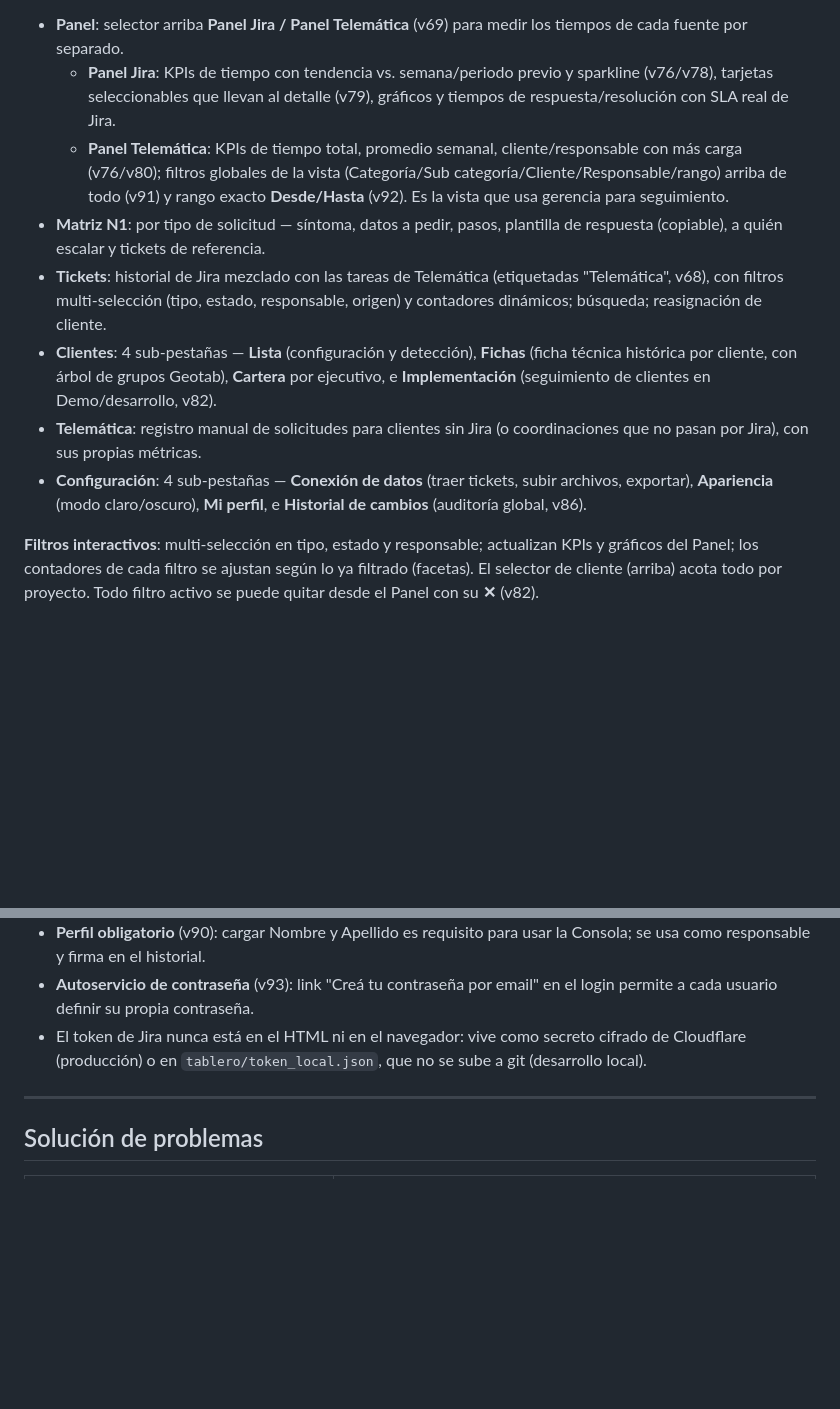
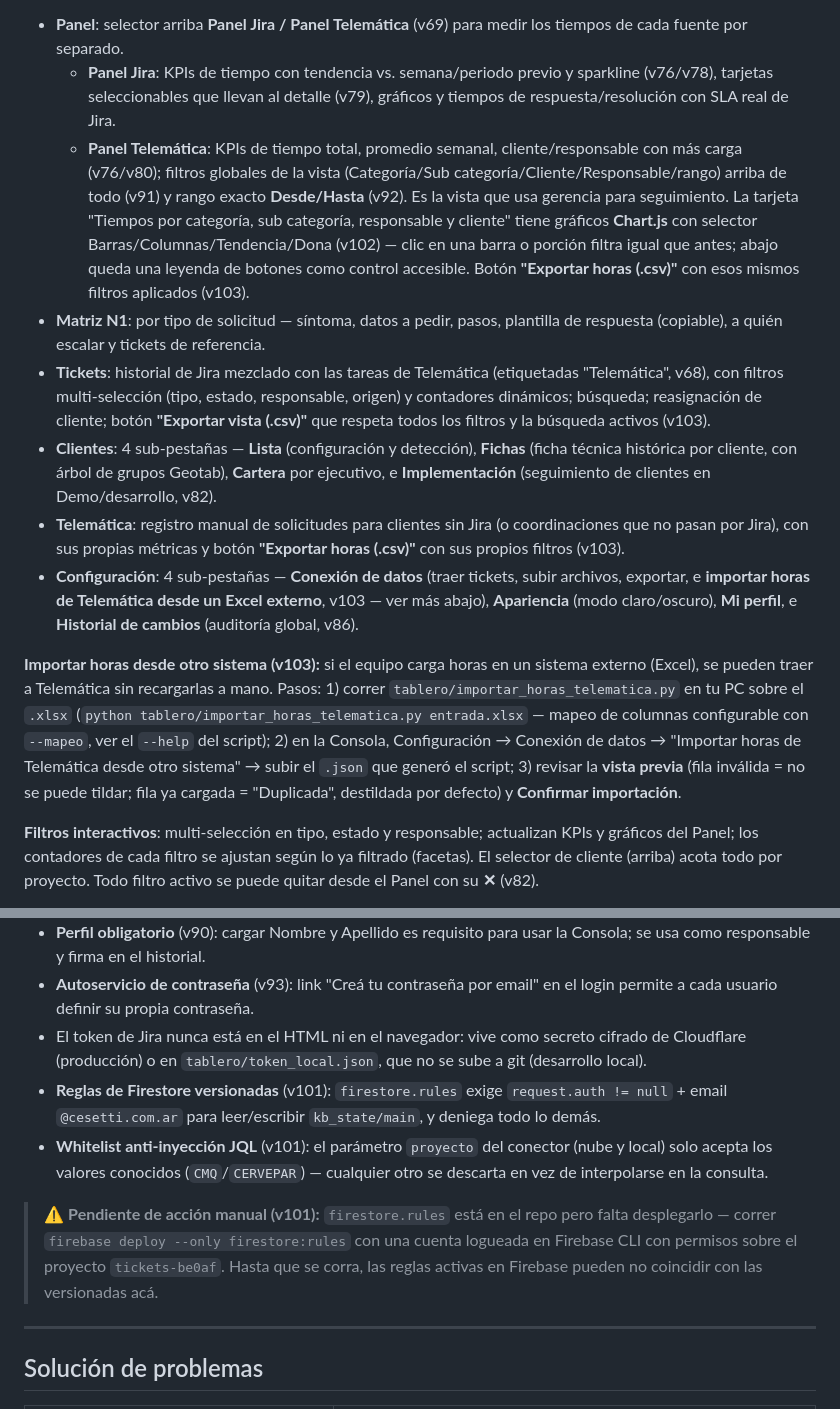
Before and after one commit to dfcesetti-debug/consola.tickets, a Markdown page: tablero/README.md, 2 parts joined by grey strips. GitHub-like rendering; blank space fills up the shorter version.

Commit message:
docs: completar README con lo agregado en v101-v103 y el pendiente de Firebase
- Documenta en "Como esta organizada la informacion" lo que hasta ahora solo
  vivia en el changelog: los graficos Chart.js y el export de horas de
  Panel Telematica (v102/v103), el export de vista filtrada de Tickets
  (v103), y el paso a paso completo de importar horas desde un Excel
  externo (script .py + uploader con vista previa).
- Suma a Seguridad las reglas de Firestore versionadas y la whitelist
  anti-inyeccion JQL de v101, con una nota visible del pendiente de accion
  manual (firebase deploy --only firestore:rules) que hasta ahora solo
  estaba en el mensaje de ese commit.

Co-Authored-By: Claude Sonnet 5 <noreply@anthropic.com>

```diff
--- a/tablero/README.md
+++ b/tablero/README.md
@@ -106,12 +106,14 @@ Los **tickets de Jira en sí no se guardan ahí** — se traen en vivo cada vez
 **Secciones (menú lateral):**
 - **Panel**: selector arriba **Panel Jira / Panel Telemática** (v69) para medir los tiempos de cada fuente por separado.
   - **Panel Jira**: KPIs de tiempo con tendencia vs. semana/periodo previo y sparkline (v76/v78), tarjetas seleccionables que llevan al detalle (v79), gráficos y tiempos de respuesta/resolución con SLA real de Jira.
-  - **Panel Telemática**: KPIs de tiempo total, promedio semanal, cliente/responsable con más carga (v76/v80); filtros globales de la vista (Categoría/Sub categoría/Cliente/Responsable/rango) arriba de todo (v91) y rango exacto **Desde/Hasta** (v92). Es la vista que usa gerencia para seguimiento.
+  - **Panel Telemática**: KPIs de tiempo total, promedio semanal, cliente/responsable con más carga (v76/v80); filtros globales de la vista (Categoría/Sub categoría/Cliente/Responsable/rango) arriba de todo (v91) y rango exacto **Desde/Hasta** (v92). Es la vista que usa gerencia para seguimiento. La tarjeta "Tiempos por categoría, sub categoría, responsable y cliente" tiene gráficos **Chart.js** con selector Barras/Columnas/Tendencia/Dona (v102) — clic en una barra o porción filtra igual que antes; abajo queda una leyenda de botones como control accesible. Botón **"Exportar horas (.csv)"** con esos mismos filtros aplicados (v103).
 - **Matriz N1**: por tipo de solicitud — síntoma, datos a pedir, pasos, plantilla de respuesta (copiable), a quién escalar y tickets de referencia.
-- **Tickets**: historial de Jira mezclado con las tareas de Telemática (etiquetadas "Telemática", v68), con filtros multi-selección (tipo, estado, responsable, origen) y contadores dinámicos; búsqueda; reasignación de cliente.
+- **Tickets**: historial de Jira mezclado con las tareas de Telemática (etiquetadas "Telemática", v68), con filtros multi-selección (tipo, estado, responsable, origen) y contadores dinámicos; búsqueda; reasignación de cliente; botón **"Exportar vista (.csv)"** que respeta todos los filtros y la búsqueda activos (v103).
 - **Clientes**: 4 sub-pestañas — **Lista** (configuración y detección), **Fichas** (ficha técnica histórica por cliente, con árbol de grupos Geotab), **Cartera** por ejecutivo, e **Implementación** (seguimiento de clientes en Demo/desarrollo, v82).
-- **Telemática**: registro manual de solicitudes para clientes sin Jira (o coordinaciones que no pasan por Jira), con sus propias métricas.
-- **Configuración**: 4 sub-pestañas — **Conexión de datos** (traer tickets, subir archivos, exportar), **Apariencia** (modo claro/oscuro), **Mi perfil**, e **Historial de cambios** (auditoría global, v86).
+- **Telemática**: registro manual de solicitudes para clientes sin Jira (o coordinaciones que no pasan por Jira), con sus propias métricas y botón **"Exportar horas (.csv)"** con sus propios filtros (v103).
+- **Configuración**: 4 sub-pestañas — **Conexión de datos** (traer tickets, subir archivos, exportar, e **importar horas de Telemática desde un Excel externo**, v103 — ver más abajo), **Apariencia** (modo claro/oscuro), **Mi perfil**, e **Historial de cambios** (auditoría global, v86).
+
+**Importar horas desde otro sistema (v103):** si el equipo carga horas en un sistema externo (Excel), se pueden traer a Telemática sin recargarlas a mano. Pasos: 1) correr `tablero/importar_horas_telematica.py` en tu PC sobre el `.xlsx` (`python tablero/importar_horas_telematica.py entrada.xlsx` — mapeo de columnas configurable con `--mapeo`, ver el `--help` del script); 2) en la Consola, Configuración → Conexión de datos → "Importar horas de Telemática desde otro sistema" → subir el `.json` que generó el script; 3) revisar la **vista previa** (fila inválida = no se puede tildar; fila ya cargada = "Duplicada", destildada por defecto) y **Confirmar importación**.
 
 **Filtros interactivos**: multi-selección en tipo, estado y responsable; actualizan KPIs y gráficos del Panel; los contadores de cada filtro se ajustan según lo ya filtrado (facetas). El selector de cliente (arriba) acota todo por proyecto. Todo filtro activo se puede quitar desde el Panel con su **✕** (v82).
 
@@ -135,6 +137,10 @@ respuestas abiertas y resaltadas.
 - **Perfil obligatorio** (v90): cargar Nombre y Apellido es requisito para usar la Consola; se usa como responsable y firma en el historial.
 - **Autoservicio de contraseña** (v93): link "Creá tu contraseña por email" en el login permite a cada usuario definir su propia contraseña.
 - El token de Jira nunca está en el HTML ni en el navegador: vive como secreto cifrado de Cloudflare (producción) o en `tablero/token_local.json`, que no se sube a git (desarrollo local).
+- **Reglas de Firestore versionadas** (v101): `firestore.rules` exige `request.auth != null` + email `@cesetti.com.ar` para leer/escribir `kb_state/main`, y deniega todo lo demás.
+- **Whitelist anti-inyección JQL** (v101): el parámetro `proyecto` del conector (nube y local) solo acepta los valores conocidos (`CMQ`/`CERVEPAR`) — cualquier otro se descarta en vez de interpolarse en la consulta.
+
+> ⚠️ **Pendiente de acción manual (v101):** `firestore.rules` está en el repo pero falta desplegarlo — correr `firebase deploy --only firestore:rules` con una cuenta logueada en Firebase CLI con permisos sobre el proyecto `tickets-be0af`. Hasta que se corra, las reglas activas en Firebase pueden no coincidir con las versionadas acá.
 
 ---
 
```
